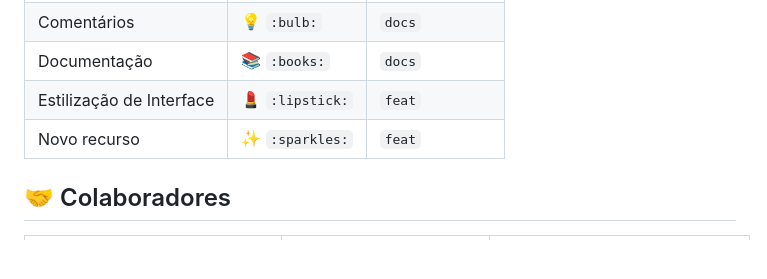
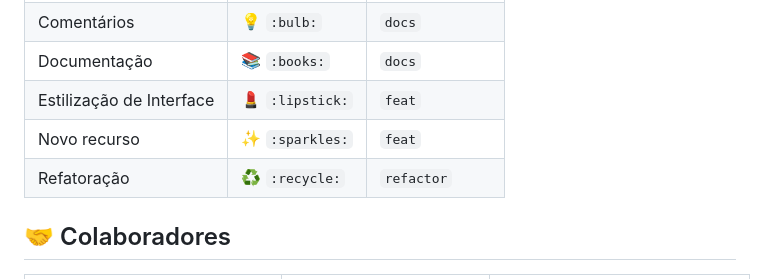
Before and after one commit to Hub-Ads/Hub_Ads-2024, a Markdown page: README.md, the part around the change. Drawn GitHub-style; blank space fills up the shorter version.

Commit message:
:books: docs: Atualizando README.md

```diff
--- a/README.md
+++ b/README.md
@@ -31,6 +31,7 @@ Lista feita com base no documentação do [Conventional Commits](https://www.con
  Documentação | 📚 `:books:` | `docs`
  Estilização de Interface | 💄 `:lipstick:` | `feat`
  Novo recurso | ✨ `:sparkles:`| `feat`
+ Refatoração	| ♻️ `:recycle:`	| `refactor`
 
 <!-- O curso é dividido em 4 módulos apresentados como playlists:
 - <a href="https://www.youtube.com/watch?v=Ejkb_YpuHWs&list=PLHz_AreHm4dkZ9-atkcmcBaMZdmLHft8n">Módulo 1</a>
```
